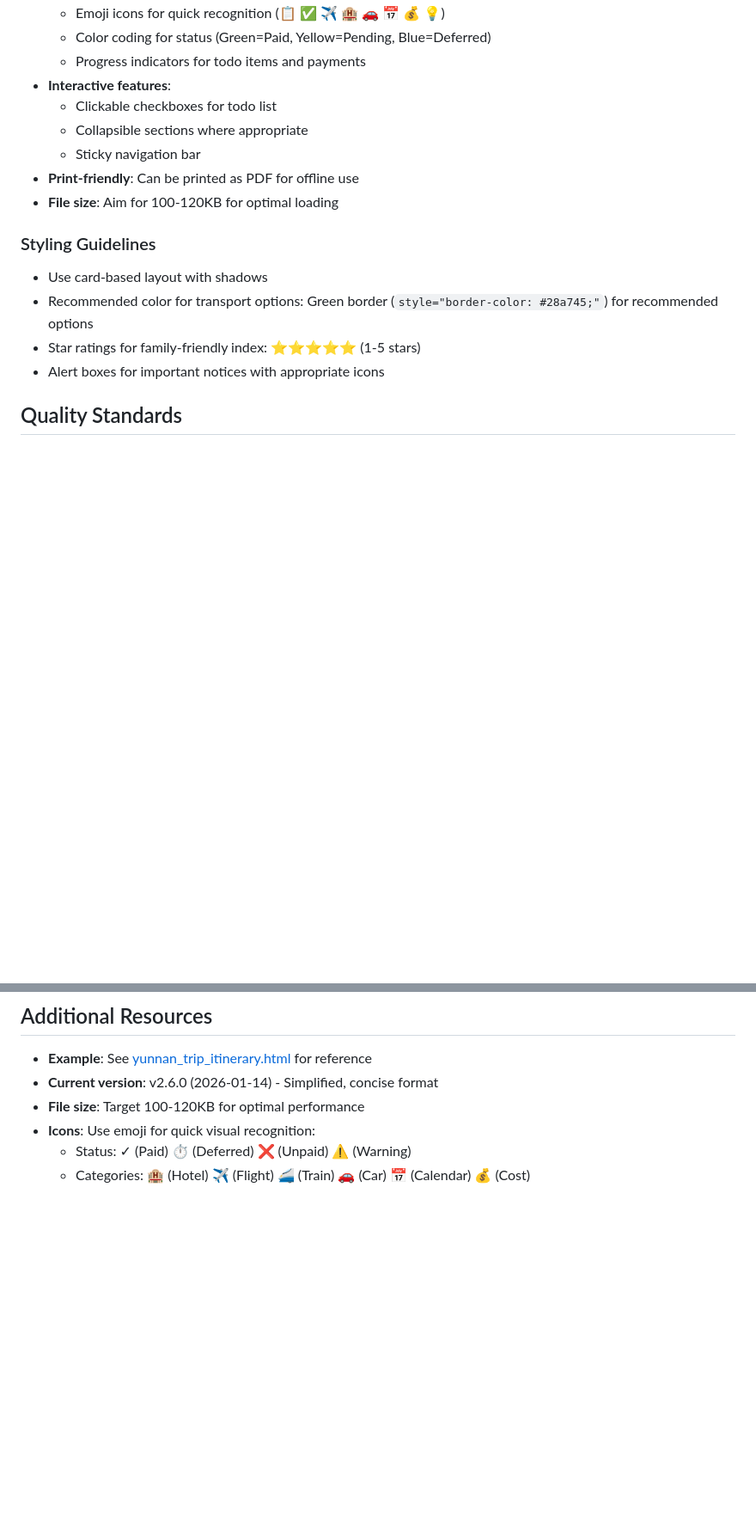
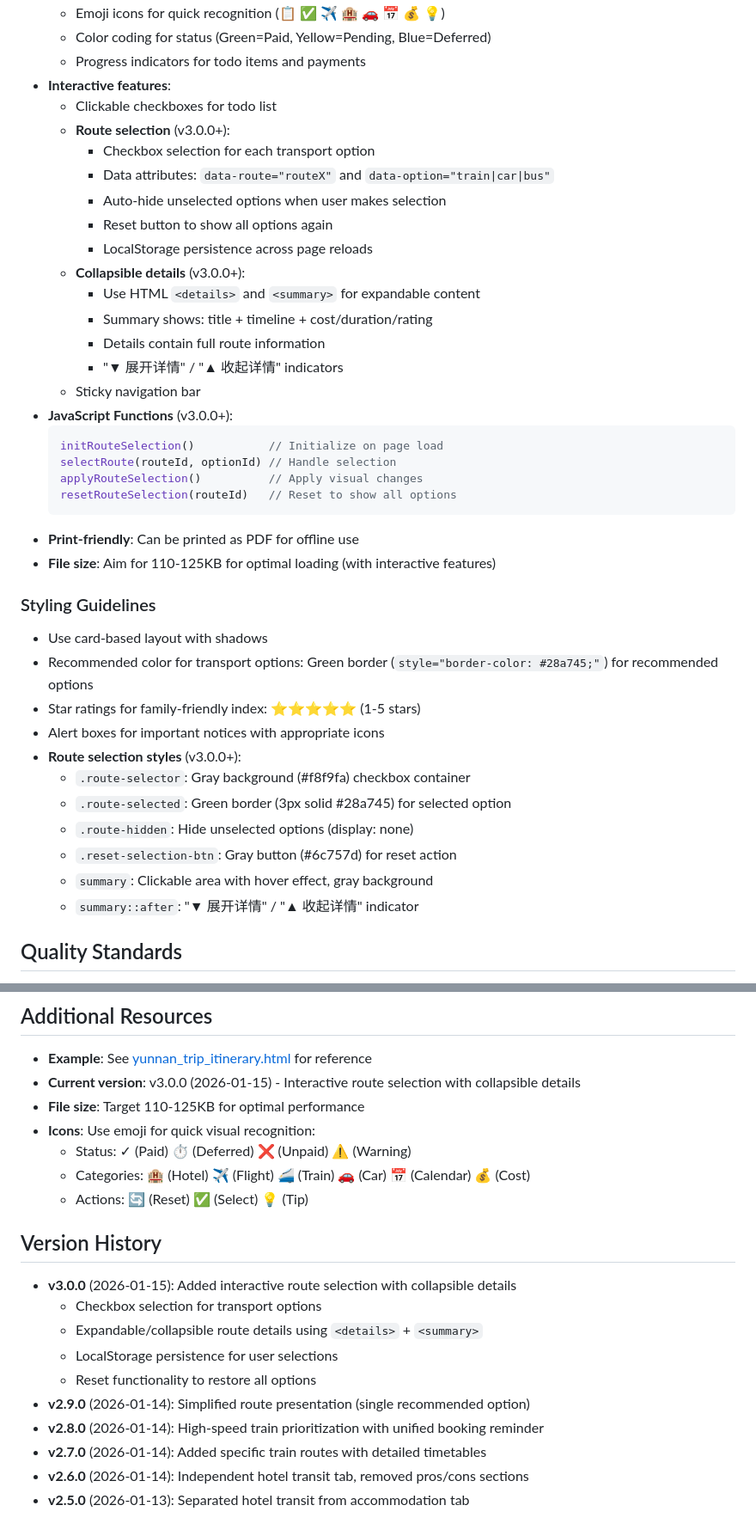
Before and after one commit to miaolin/travel_planning_202603_yunnan, a Markdown page: trip_planning_skills/SKILL.md, 2 parts joined by grey strips. Shown at 86% size. GitHub-like rendering; blank space fills up the shorter version.

````diff
--- a/trip_planning_skills/SKILL.md
+++ b/trip_planning_skills/SKILL.md
@@ -182,16 +209,40 @@ Generate an interactive HTML page with **8 independent tab sections**:
   - Progress indicators for todo items and payments
 - **Interactive features**:
   - Clickable checkboxes for todo list
-  - Collapsible sections where appropriate
+  - **Route selection** (v3.0.0+):
+    - Checkbox selection for each transport option
+    - Data attributes: `data-route="routeX"` and `data-option="train|car|bus"`
+    - Auto-hide unselected options when user makes selection
+    - Reset button to show all options again
+    - LocalStorage persistence across page reloads
+  - **Collapsible details** (v3.0.0+):
+    - Use HTML `<details>` and `<summary>` for expandable content
+    - Summary shows: title + timeline + cost/duration/rating
+    - Details contain full route information
+    - "▼ 展开详情" / "▲ 收起详情" indicators
   - Sticky navigation bar
+- **JavaScript Functions** (v3.0.0+):
+  ```javascript
+  initRouteSelection()           // Initialize on page load
+  selectRoute(routeId, optionId) // Handle selection
+  applyRouteSelection()          // Apply visual changes
+  resetRouteSelection(routeId)   // Reset to show all options
+  ```
 - **Print-friendly**: Can be printed as PDF for offline use
-- **File size**: Aim for 100-120KB for optimal loading
+- **File size**: Aim for 110-125KB for optimal loading (with interactive features)
 
 ### Styling Guidelines
 - Use card-based layout with shadows
 - Recommended color for transport options: Green border (`style="border-color: #28a745;"`) for recommended options
 - Star ratings for family-friendly index: ⭐⭐⭐⭐⭐ (1-5 stars)
 - Alert boxes for important notices with appropriate icons
+- **Route selection styles** (v3.0.0+):
+  - `.route-selector`: Gray background (#f8f9fa) checkbox container
+  - `.route-selected`: Green border (3px solid #28a745) for selected option
+  - `.route-hidden`: Hide unselected options (display: none)
+  - `.reset-selection-btn`: Gray button (#6c757d) for reset action
+  - `summary`: Clickable area with hover effect, gray background
+  - `summary::after`: "▼ 展开详情" / "▲ 收起详情" indicator
 
 ## Quality Standards
 
@@ -224,8 +275,22 @@ Generate an interactive HTML page with **8 independent tab sections**:
 ## Additional Resources
 
 - **Example**: See [yunnan_trip_itinerary.html](yunnan_trip_itinerary.html) for reference
-- **Current version**: v2.6.0 (2026-01-14) - Simplified, concise format
-- **File size**: Target 100-120KB for optimal performance
+- **Current version**: v3.0.0 (2026-01-15) - Interactive route selection with collapsible details
+- **File size**: Target 110-125KB for optimal performance
 - **Icons**: Use emoji for quick visual recognition:
   - Status: ✓ (Paid) ⏱ (Deferred) ❌ (Unpaid) ⚠️ (Warning)
   - Categories: 🏨 (Hotel) ✈️ (Flight) 🚄 (Train) 🚗 (Car) 📅 (Calendar) 💰 (Cost)
+  - Actions: 🔄 (Reset) ✅ (Select) 💡 (Tip)
+
+## Version History
+
+- **v3.0.0** (2026-01-15): Added interactive route selection with collapsible details
+  - Checkbox selection for transport options
+  - Expandable/collapsible route details using `<details>` + `<summary>`
+  - LocalStorage persistence for user selections
+  - Reset functionality to restore all options
+- **v2.9.0** (2026-01-14): Simplified route presentation (single recommended option)
+- **v2.8.0** (2026-01-14): High-speed train prioritization with unified booking reminder
+- **v2.7.0** (2026-01-14): Added specific train routes with detailed timetables
+- **v2.6.0** (2026-01-14): Independent hotel transit tab, removed pros/cons sections
+- **v2.5.0** (2026-01-13): Separated hotel transit from accommodation tab
````
Also changed, not shown: other parts of trip_planning_skills/SKILL.md (+59 -32 lines).
